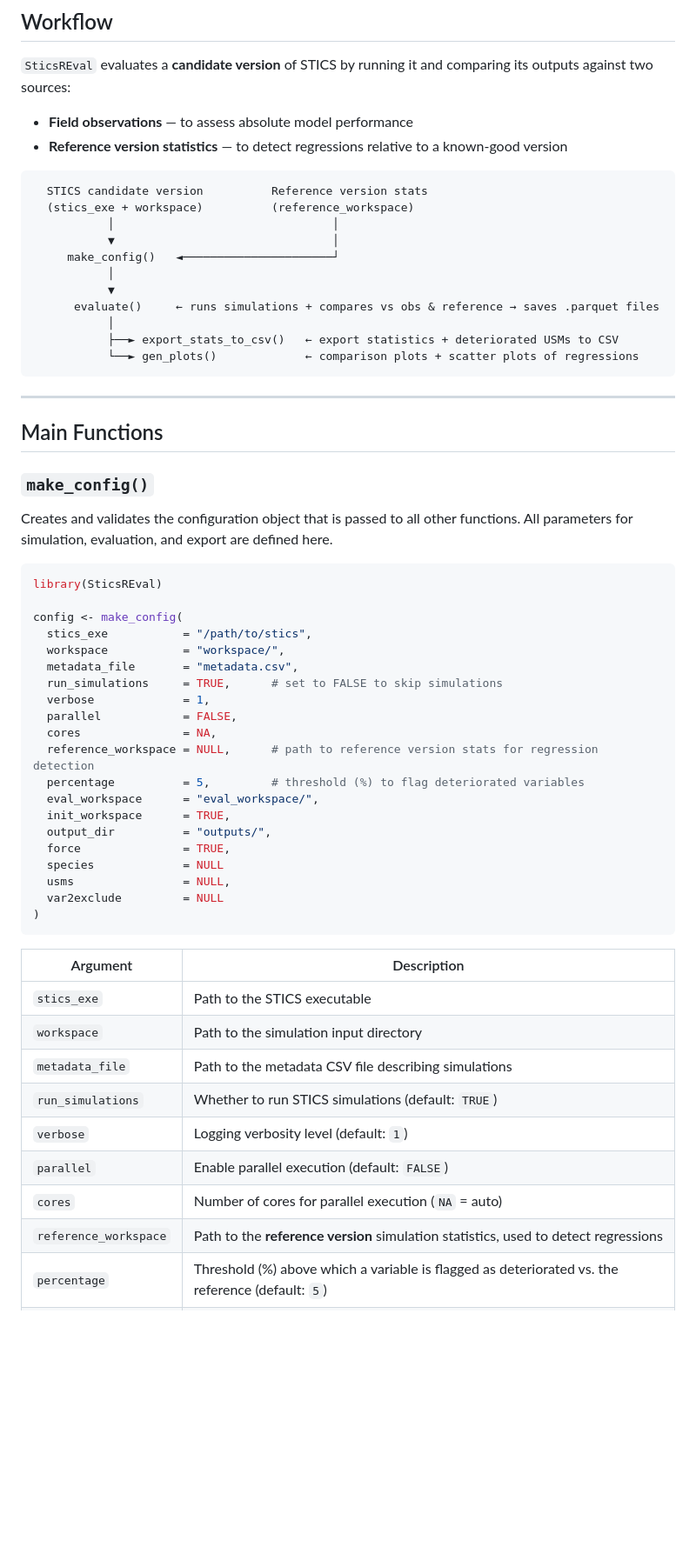
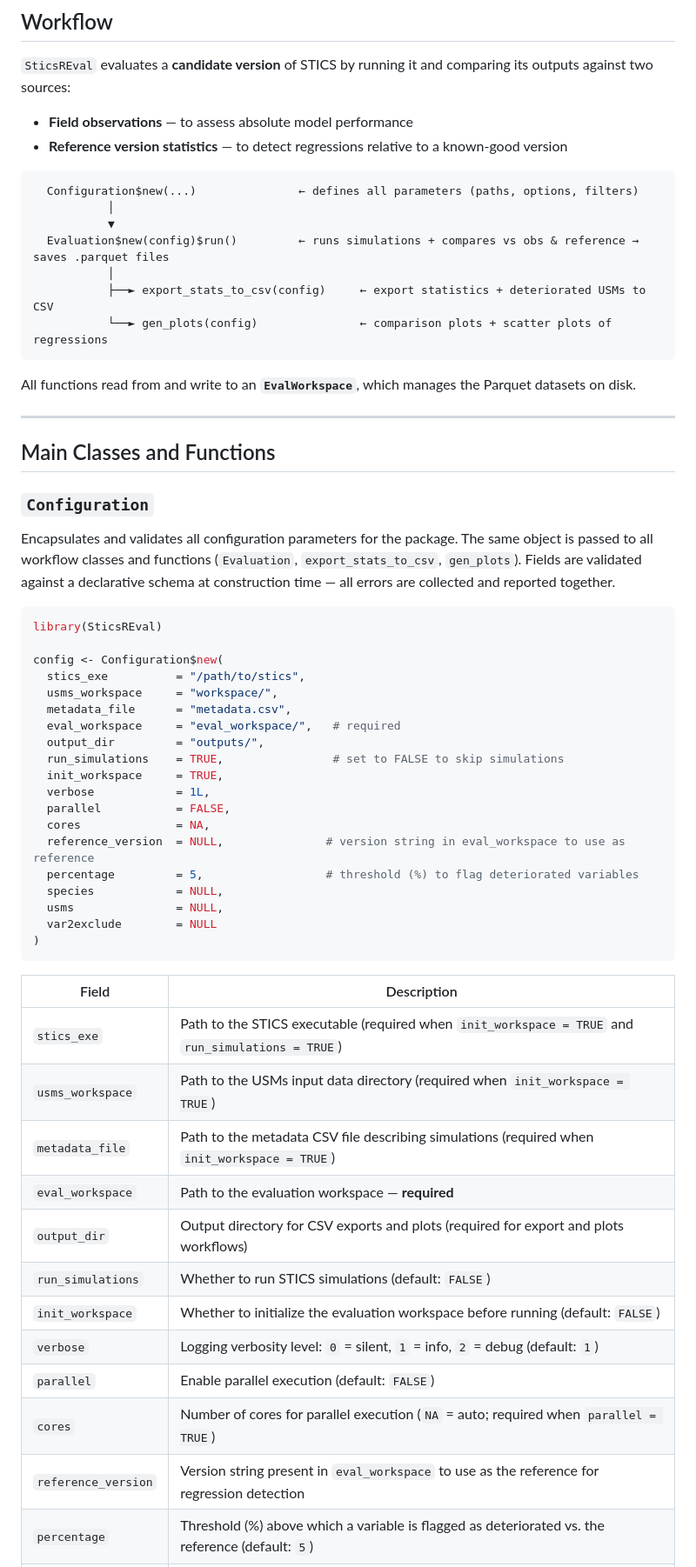
Before and after one commit to SticsRPacks/SticsREval, a Markdown page: README.md, the part around one of its changes. Shown at 87% size. Rendered like a GitHub page; blank space fills up the shorter version.

````diff
--- a/README.md
+++ b/README.md
@@ -73,58 +73,58 @@ This will install all required packages at the versions specified in `renv.lock`
 - **Reference version statistics** — to detect regressions relative to a known-good version
 
 ```
-  STICS candidate version          Reference version stats
-  (stics_exe + workspace)          (reference_workspace)
-           │                                │
-           ▼                                │
-     make_config()   ◄──────────────────────┘
+  Configuration$new(...)               ← defines all parameters (paths, options, filters)
            │
            ▼
-      evaluate()     ← runs simulations + compares vs obs & reference → saves .parquet files
+  Evaluation$new(config)$run()         ← runs simulations + compares vs obs & reference → saves .parquet files
            │
-           ├──► export_stats_to_csv()   ← export statistics + deteriorated USMs to CSV
-           └──► gen_plots()             ← comparison plots + scatter plots of regressions
+           ├──► export_stats_to_csv(config)     ← export statistics + deteriorated USMs to CSV
+           └──► gen_plots(config)               ← comparison plots + scatter plots of regressions
 ```
+
+All functions read from and write to an **`EvalWorkspace`**, which manages the Parquet datasets on disk.
 
 ---
 
-## Main Functions
+## Main Classes and Functions
 
-### `make_config()`
+### `Configuration`
 
-Creates and validates the configuration object that is passed to all other functions. All parameters for simulation, evaluation, and export are defined here.
+Encapsulates and validates all configuration parameters for the package. The same object is passed to all workflow classes and functions (`Evaluation`, `export_stats_to_csv`, `gen_plots`). Fields are validated against a declarative schema at construction time — all errors are collected and reported together.
 
 ```r
 library(SticsREval)
 
-config <- make_config(
-  stics_exe           = "/path/to/stics",
-  workspace           = "workspace/",
-  metadata_file       = "metadata.csv",
-  run_simulations     = TRUE,      # set to FALSE to skip simulations
-  verbose             = 1,
-  parallel            = FALSE,
-  cores               = NA,
-  reference_workspace = NULL,      # path to reference version stats for regression detection
-  percentage          = 5,         # threshold (%) to flag deteriorated variables
-  eval_workspace      = "eval_workspace/",
-  init_workspace      = TRUE,
-  output_dir          = "outputs/",
-  force               = TRUE,
-  species             = NULL
-  usms                = NULL,
-  var2exclude         = NULL
+config <- Configuration$new(
+  stics_exe          = "/path/to/stics",
+  usms_workspace     = "workspace/",
+  metadata_file      = "metadata.csv",
+  eval_workspace     = "eval_workspace/",   # required
+  output_dir         = "outputs/",
+  run_simulations    = TRUE,                # set to FALSE to skip simulations
+  init_workspace     = TRUE,
+  verbose            = 1L,
+  parallel           = FALSE,
+  cores              = NA,
+  reference_version  = NULL,               # version string in eval_workspace to use as reference
+  percentage         = 5,                  # threshold (%) to flag deteriorated variables
+  species            = NULL,
+  usms               = NULL,
+  var2exclude        = NULL
 )
 ```
 
-| Argument | Description |
+| Field | Description |
 |---|---|
-| `stics_exe` | Path to the STICS executable |
-| `workspace` | Path to the simulation input directory |
-| `metadata_file` | Path to the metadata CSV file describing simulations |
-| `run_simulations` | Whether to run STICS simulations (default: `TRUE`) |
-| `verbose` | Logging verbosity level (default: `1`) |
+| `stics_exe` | Path to the STICS executable (required when `init_workspace = TRUE` and `run_simulations = TRUE`) |
+| `usms_workspace` | Path to the USMs input data directory (required when `init_workspace = TRUE`) |
+| `metadata_file` | Path to the metadata CSV file describing simulations (required when `init_workspace = TRUE`) |
+| `eval_workspace` | Path to the evaluation workspace — **required** |
+| `output_dir` | Output directory for CSV exports and plots (required for export and plots workflows) |
+| `run_simulations` | Whether to run STICS simulations (default: `FALSE`) |
+| `init_workspace` | Whether to initialize the evaluation workspace before running (default: `FALSE`) |
+| `verbose` | Logging verbosity level: `0` = silent, `1` = info, `2` = debug (default: `1`) |
 | `parallel` | Enable parallel execution (default: `FALSE`) |
-| `cores` | Number of cores for parallel execution (`NA` = auto) |
-| `reference_workspace` | Path to the **reference version** simulation statistics, used to detect regressions |
+| `cores` | Number of cores for parallel execution (`NA` = auto; required when `parallel = TRUE`) |
+| `reference_version` | Version string present in `eval_workspace` to use as the reference for regression detection |
 | `percentage` | Threshold (%) above which a variable is flagged as deteriorated vs. the reference (default: `5`) |
````
Also changed, not shown: other parts of README.md (+102 -40 lines).
